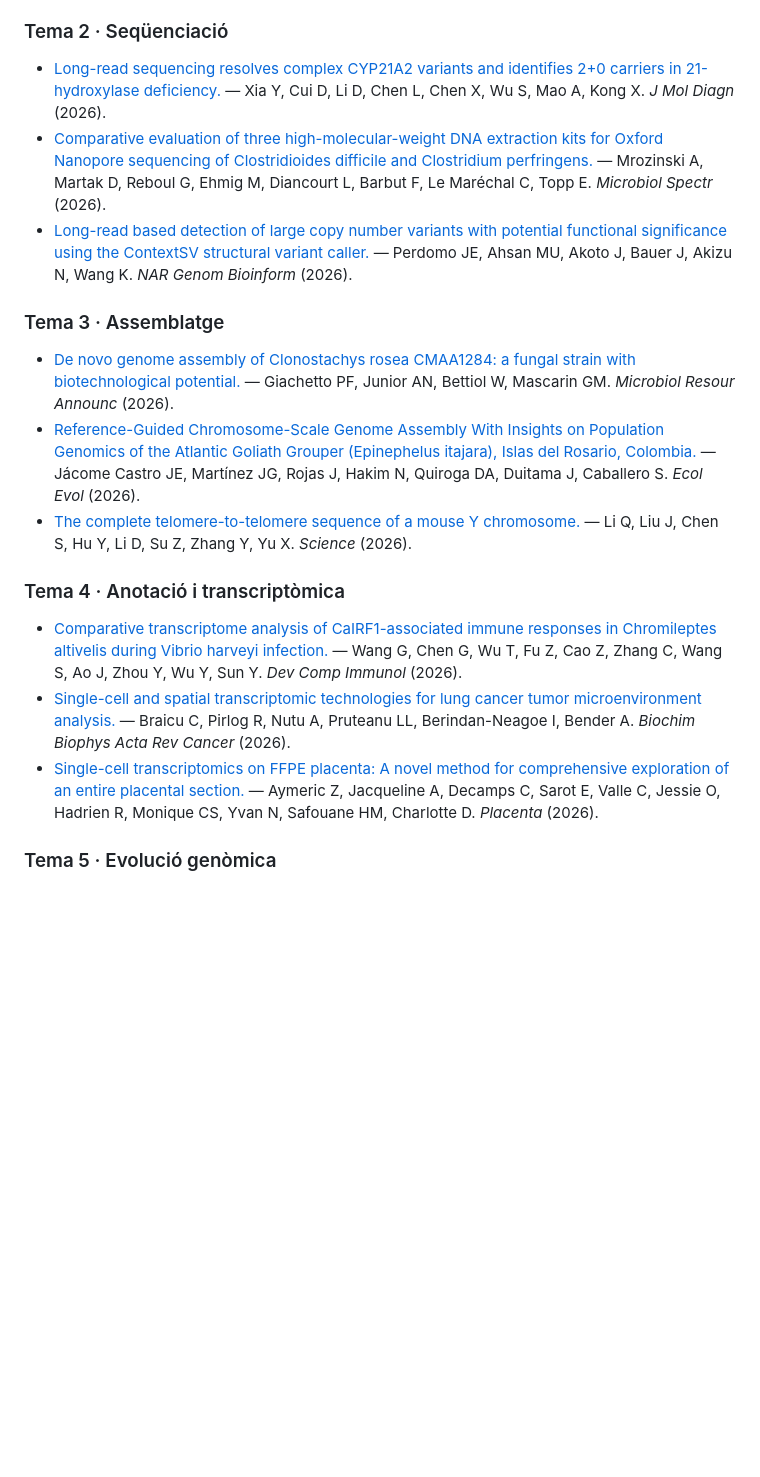
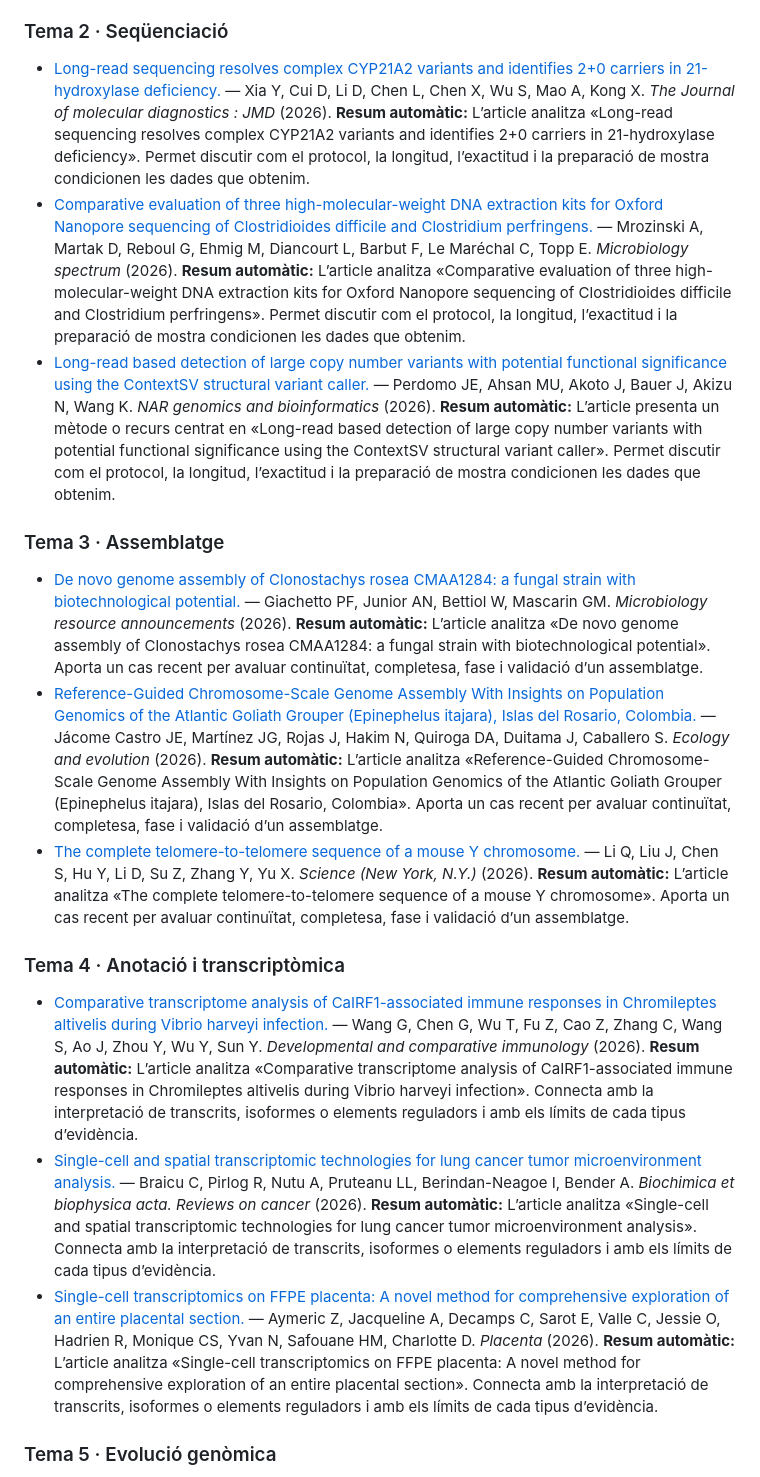
Before and after one commit to soniacasillas/gpi-uab, a Markdown page: data/weekly-publications.md, the part around one of its changes. Rendered like a GitHub page; blank space fills up the shorter version.

Commit message:
Add article summaries to weekly snapshot

```diff
--- a/data/weekly-publications.md
+++ b/data/weekly-publications.md
@@ -2,21 +2,30 @@
 
 ### Tema 2 · Seqüenciació
 
-- [Long-read sequencing resolves complex CYP21A2 variants and identifies 2+0 carriers in 21-hydroxylase deficiency.](https://doi.org/10.1016/j.jmoldx.2026.08.004) — Xia Y, Cui D, Li D, Chen L, Chen X, Wu S, Mao A, Kong X. *J Mol Diagn* (2026).
-- [Comparative evaluation of three high-molecular-weight DNA extraction kits for Oxford Nanopore sequencing of Clostridioides difficile and Clostridium perfringens.](https://doi.org/10.1128/spectrum.02407-26) — Mrozinski A, Martak D, Reboul G, Ehmig M, Diancourt L, Barbut F, Le Maréchal C, Topp E. *Microbiol Spectr* (2026).
-- [Long-read based detection of large copy number variants with potential functional significance using the ContextSV structural variant caller.](https://doi.org/10.1093/nargab/lqag108) — Perdomo JE, Ahsan MU, Akoto J, Bauer J, Akizu N, Wang K. *NAR Genom Bioinform* (2026).
+- [Long-read sequencing resolves complex CYP21A2 variants and identifies 2+0 carriers in 21-hydroxylase deficiency.](https://doi.org/10.1016/j.jmoldx.2026.08.004) — Xia Y, Cui D, Li D, Chen L, Chen X, Wu S, Mao A, Kong X. *The Journal of molecular diagnostics : JMD* (2026).
+  **Resum automàtic:** L’article analitza «Long-read sequencing resolves complex CYP21A2 variants and identifies 2+0 carriers in 21-hydroxylase deficiency». Permet discutir com el protocol, la longitud, l’exactitud i la preparació de mostra condicionen les dades que obtenim.
+- [Comparative evaluation of three high-molecular-weight DNA extraction kits for Oxford Nanopore sequencing of Clostridioides difficile and Clostridium perfringens.](https://doi.org/10.1128/spectrum.02407-26) — Mrozinski A, Martak D, Reboul G, Ehmig M, Diancourt L, Barbut F, Le Maréchal C, Topp E. *Microbiology spectrum* (2026).
+  **Resum automàtic:** L’article analitza «Comparative evaluation of three high-molecular-weight DNA extraction kits for Oxford Nanopore sequencing of Clostridioides difficile and Clostridium perfringens». Permet discutir com el protocol, la longitud, l’exactitud i la preparació de mostra condicionen les dades que obtenim.
+- [Long-read based detection of large copy number variants with potential functional significance using the ContextSV structural variant caller.](https://doi.org/10.1093/nargab/lqag108) — Perdomo JE, Ahsan MU, Akoto J, Bauer J, Akizu N, Wang K. *NAR genomics and bioinformatics* (2026).
+  **Resum automàtic:** L’article presenta un mètode o recurs centrat en «Long-read based detection of large copy number variants with potential functional significance using the ContextSV structural variant caller». Permet discutir com el protocol, la longitud, l’exactitud i la preparació de mostra condicionen les dades que obtenim.
 
 ### Tema 3 · Assemblatge
 
-- [De novo genome assembly of Clonostachys rosea CMAA1284: a fungal strain with biotechnological potential.](https://doi.org/10.1128/mra.00388-26) — Giachetto PF, Junior AN, Bettiol W, Mascarin GM. *Microbiol Resour Announc* (2026).
-- [Reference-Guided Chromosome-Scale Genome Assembly With Insights on Population Genomics of the Atlantic Goliath Grouper (Epinephelus itajara), Islas del Rosario, Colombia.](https://doi.org/10.1002/ece3.74323) — Jácome Castro JE, Martínez JG, Rojas J, Hakim N, Quiroga DA, Duitama J, Caballero S. *Ecol Evol* (2026).
-- [The complete telomere-to-telomere sequence of a mouse Y chromosome.](https://doi.org/10.1126/science.aea2249) — Li Q, Liu J, Chen S, Hu Y, Li D, Su Z, Zhang Y, Yu X. *Science* (2026).
+- [De novo genome assembly of Clonostachys rosea CMAA1284: a fungal strain with biotechnological potential.](https://doi.org/10.1128/mra.00388-26) — Giachetto PF, Junior AN, Bettiol W, Mascarin GM. *Microbiology resource announcements* (2026).
+  **Resum automàtic:** L’article analitza «De novo genome assembly of Clonostachys rosea CMAA1284: a fungal strain with biotechnological potential». Aporta un cas recent per avaluar continuïtat, completesa, fase i validació d’un assemblatge.
+- [Reference-Guided Chromosome-Scale Genome Assembly With Insights on Population Genomics of the Atlantic Goliath Grouper (Epinephelus itajara), Islas del Rosario, Colombia.](https://doi.org/10.1002/ece3.74323) — Jácome Castro JE, Martínez JG, Rojas J, Hakim N, Quiroga DA, Duitama J, Caballero S. *Ecology and evolution* (2026).
+  **Resum automàtic:** L’article analitza «Reference-Guided Chromosome-Scale Genome Assembly With Insights on Population Genomics of the Atlantic Goliath Grouper (Epinephelus itajara), Islas del Rosario, Colombia». Aporta un cas recent per avaluar continuïtat, completesa, fase i validació d’un assemblatge.
+- [The complete telomere-to-telomere sequence of a mouse Y chromosome.](https://doi.org/10.1126/science.aea2249) — Li Q, Liu J, Chen S, Hu Y, Li D, Su Z, Zhang Y, Yu X. *Science (New York, N.Y.)* (2026).
+  **Resum automàtic:** L’article analitza «The complete telomere-to-telomere sequence of a mouse Y chromosome». Aporta un cas recent per avaluar continuïtat, completesa, fase i validació d’un assemblatge.
 
 ### Tema 4 · Anotació i transcriptòmica
 
-- [Comparative transcriptome analysis of CaIRF1-associated immune responses in Chromileptes altivelis during Vibrio harveyi infection.](https://doi.org/10.1016/j.dci.2026.105727) — Wang G, Chen G, Wu T, Fu Z, Cao Z, Zhang C, Wang S, Ao J, Zhou Y, Wu Y, Sun Y. *Dev Comp Immunol* (2026).
-- [Single-cell and spatial transcriptomic technologies for lung cancer tumor microenvironment analysis.](https://doi.org/10.1016/j.bbcan.2026.189710) — Braicu C, Pirlog R, Nutu A, Pruteanu LL, Berindan-Neagoe I, Bender A. *Biochim Biophys Acta Rev Cancer* (2026).
+- [Comparative transcriptome analysis of CaIRF1-associated immune responses in Chromileptes altivelis during Vibrio harveyi infection.](https://doi.org/10.1016/j.dci.2026.105727) — Wang G, Chen G, Wu T, Fu Z, Cao Z, Zhang C, Wang S, Ao J, Zhou Y, Wu Y, Sun Y. *Developmental and comparative immunology* (2026).
+  **Resum automàtic:** L’article analitza «Comparative transcriptome analysis of CaIRF1-associated immune responses in Chromileptes altivelis during Vibrio harveyi infection». Connecta amb la interpretació de transcrits, isoformes o elements reguladors i amb els límits de cada tipus d’evidència.
+- [Single-cell and spatial transcriptomic technologies for lung cancer tumor microenvironment analysis.](https://doi.org/10.1016/j.bbcan.2026.189710) — Braicu C, Pirlog R, Nutu A, Pruteanu LL, Berindan-Neagoe I, Bender A. *Biochimica et biophysica acta. Reviews on cancer* (2026).
+  **Resum automàtic:** L’article analitza «Single-cell and spatial transcriptomic technologies for lung cancer tumor microenvironment analysis». Connecta amb la interpretació de transcrits, isoformes o elements reguladors i amb els límits de cada tipus d’evidència.
 - [Single-cell transcriptomics on FFPE placenta: A novel method for comprehensive exploration of an entire placental section.](https://doi.org/10.1016/j.placenta.2026.09.001) — Aymeric Z, Jacqueline A, Decamps C, Sarot E, Valle C, Jessie O, Hadrien R, Monique CS, Yvan N, Safouane HM, Charlotte D. *Placenta* (2026).
+  **Resum automàtic:** L’article analitza «Single-cell transcriptomics on FFPE placenta: A novel method for comprehensive exploration of an entire placental section». Connecta amb la interpretació de transcrits, isoformes o elements reguladors i amb els límits de cada tipus d’evidència.
 
 ### Tema 5 · Evolució genòmica
 
```
Also changed, not shown: other parts of data/weekly-publications.md (+14 -8 lines).
